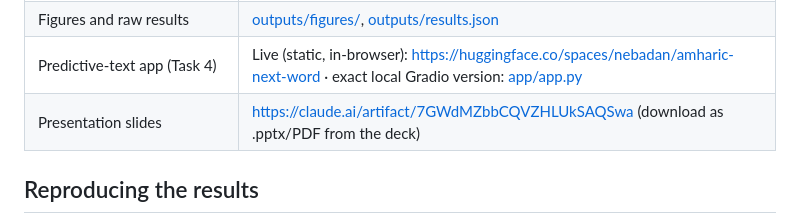
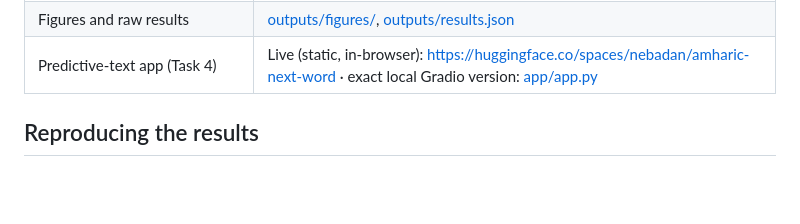
Before and after one commit to nebadan/amharic-ngram-lm, a Markdown page: README.md, the part around the change. GitHub-like rendering; blank space fills up the shorter version.

Commit message:
Remove presentation slides link from README
Co-Authored-By: Claude Opus 5.5 <noreply@anthropic.com>

```diff
--- a/README.md
+++ b/README.md
@@ -17,7 +17,6 @@ Group: Neibyu Daniel · Yonas Tadesse · Selamawit Siferh — Instructor: Fantah
 | Written report | [report/NLP_Assignment1_Report.docx](report/NLP_Assignment1_Report.docx) / [.pdf](report/NLP_Assignment1_Report.pdf) |
 | Figures and raw results | [outputs/figures/](outputs/figures/), [outputs/results.json](outputs/results.json) |
 | Predictive-text app (Task 4) | Live (static, in-browser): https://huggingface.co/spaces/nebadan/amharic-next-word · exact local Gradio version: [app/app.py](app/app.py) |
-| Presentation slides | https://claude.ai/artifact/7GWdMZbbCQVZHLUkSAQSwa (download as .pptx/PDF from the deck) |
 
 ## Reproducing the results
 
```
